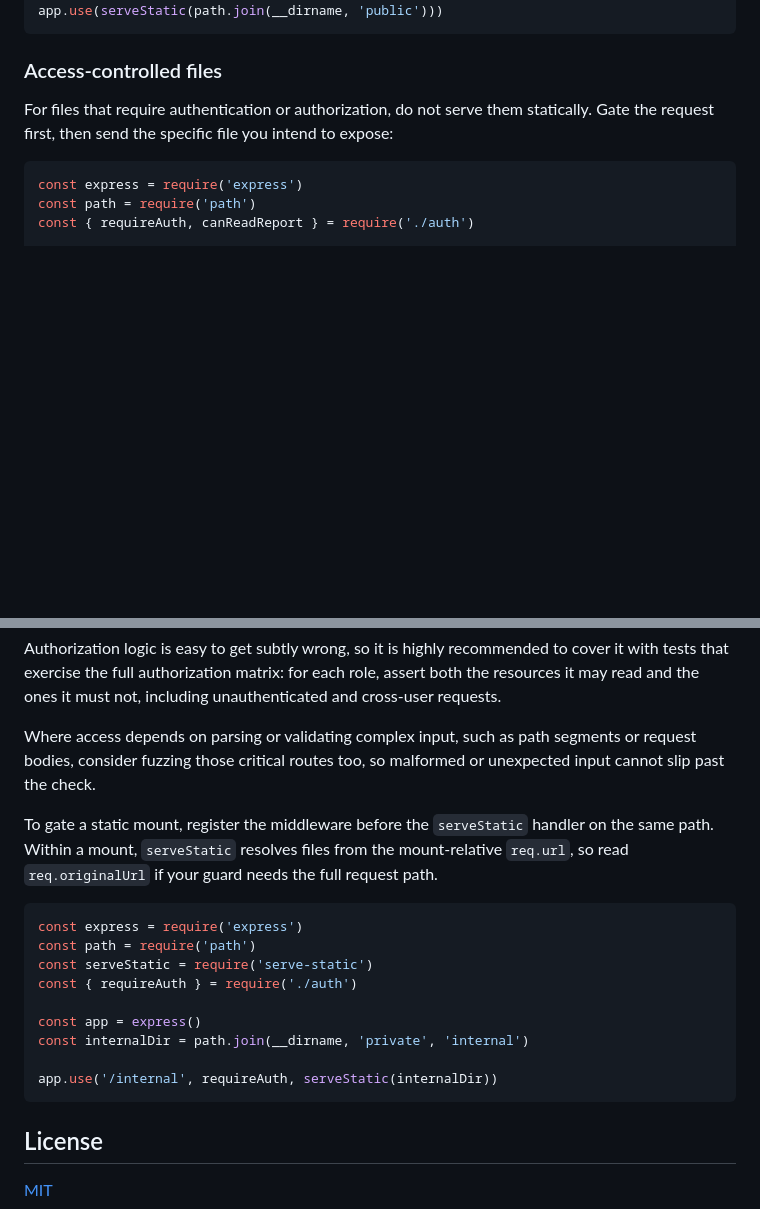
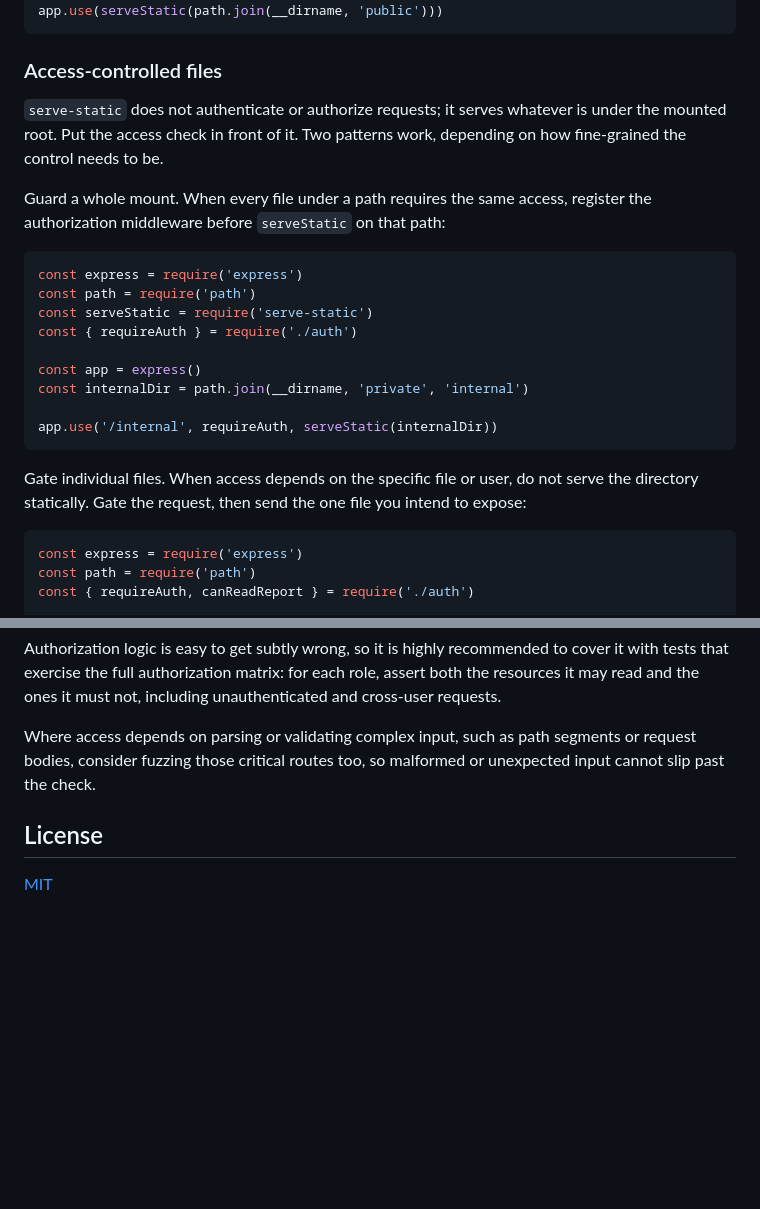
Before and after one commit to expressjs/serve-static, a Markdown page: README.md, 2 parts joined by grey strips. Rendered like a GitHub page; blank space fills up the shorter version.

Commit message:
docs: clarify access-controlled files guidance

````diff
--- a/README.md
+++ b/README.md
@@ -289,9 +289,29 @@ app.use(serveStatic(path.join(__dirname, 'public')))
 
 ### Access-controlled files
 
-For files that require authentication or authorization, do not serve them
-statically. Gate the request first, then send the specific file you intend
-to expose:
+`serve-static` does not authenticate or authorize requests; it serves
+whatever is under the mounted root. Put the access check in front of it.
+Two patterns work, depending on how fine-grained the control needs to be.
+
+Guard a whole mount. When every file under a path requires the same
+access, register the authorization middleware before `serveStatic` on that
+path:
+
+```js
+const express = require('express')
+const path = require('path')
+const serveStatic = require('serve-static')
+const { requireAuth } = require('./auth')
+
+const app = express()
+const internalDir = path.join(__dirname, 'private', 'internal')
+
+app.use('/internal', requireAuth, serveStatic(internalDir))
+```
+
+Gate individual files. When access depends on the specific file or user,
+do not serve the directory statically. Gate the request, then send the one
+file you intend to expose:
 
 ```js
 const express = require('express')
@@ -328,23 +348,6 @@ Where access depends on parsing or validating complex input, such as
 path segments or request bodies, consider fuzzing those critical routes
 too, so malformed or unexpected input cannot slip past the check.
 
-To gate a static mount, register the middleware before the `serveStatic`
-handler on the same path. Within a mount, `serveStatic` resolves files
-from the mount-relative `req.url`, so read `req.originalUrl` if your guard
-needs the full request path.
-
-```js
-const express = require('express')
-const path = require('path')
-const serveStatic = require('serve-static')
-const { requireAuth } = require('./auth')
-
-const app = express()
-const internalDir = path.join(__dirname, 'private', 'internal')
-
-app.use('/internal', requireAuth, serveStatic(internalDir))
-```
-
 ## License
 
 [MIT](LICENSE)
````
